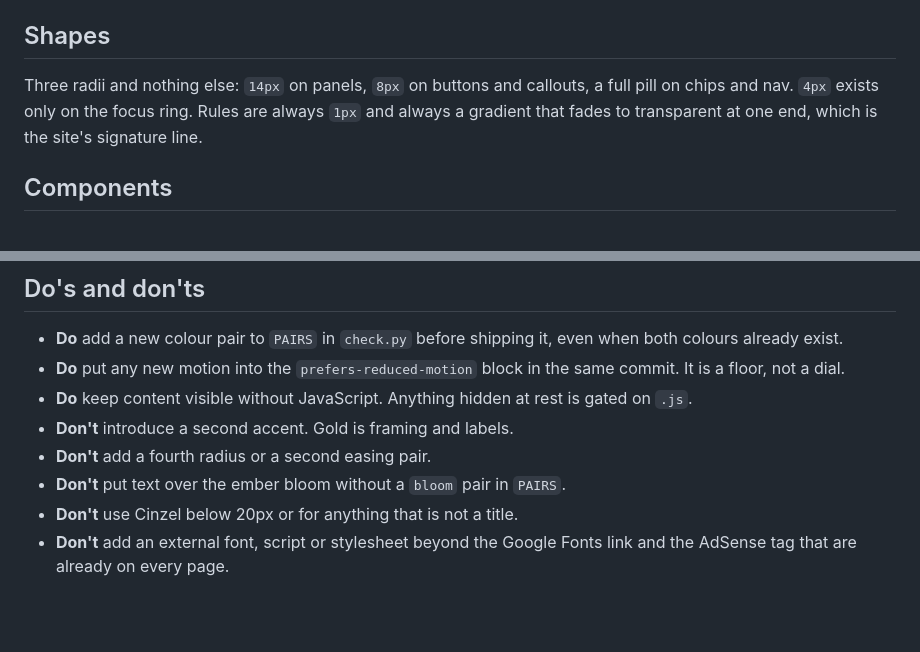
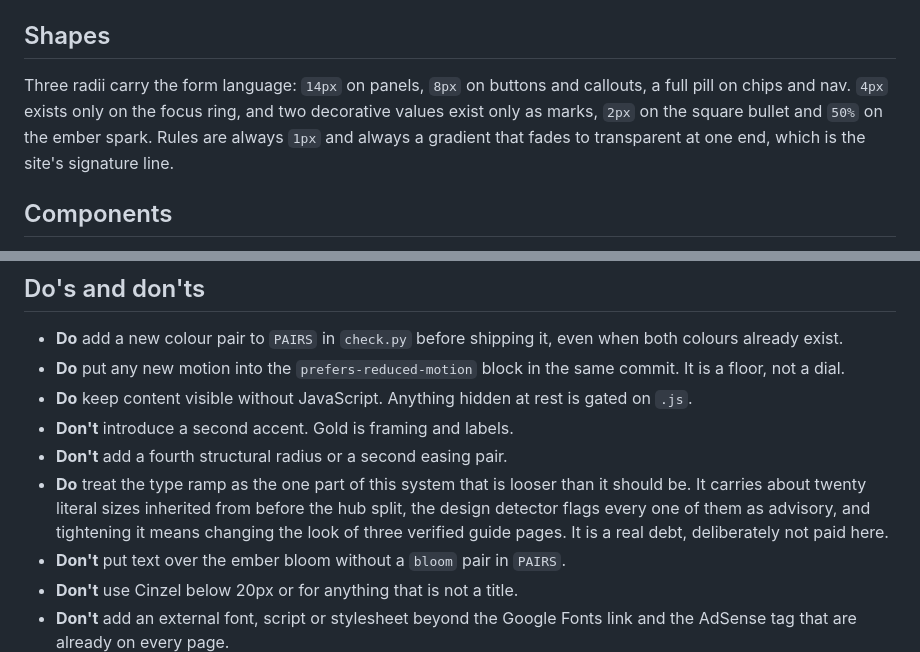
Before and after one commit to Schillman/schillman.se, a Markdown page: DESIGN.md, 2 parts joined by grey strips. GitHub-like rendering; blank space fills up the shorter version.

```diff
--- a/DESIGN.md
+++ b/DESIGN.md
@@ -192,10 +206,11 @@ contrast checked against `bloom`.
 
 ## Shapes
 
-Three radii and nothing else: `14px` on panels, `8px` on buttons and callouts,
-a full pill on chips and nav. `4px` exists only on the focus ring. Rules are
-always `1px` and always a gradient that fades to transparent at one end, which
-is the site's signature line.
+Three radii carry the form language: `14px` on panels, `8px` on buttons and
+callouts, a full pill on chips and nav. `4px` exists only on the focus ring, and
+two decorative values exist only as marks, `2px` on the square bullet and `50%`
+on the ember spark. Rules are always `1px` and always a gradient that fades to
+transparent at one end, which is the site's signature line.
 
 ## Components
 
@@ -251,7 +266,12 @@ changing in place.
 - **Do** keep content visible without JavaScript. Anything hidden at rest is
   gated on `.js`.
 - **Don't** introduce a second accent. Gold is framing and labels.
-- **Don't** add a fourth radius or a second easing pair.
+- **Don't** add a fourth structural radius or a second easing pair.
+- **Do** treat the type ramp as the one part of this system that is looser than
+  it should be. It carries about twenty literal sizes inherited from before the
+  hub split, the design detector flags every one of them as advisory, and
+  tightening it means changing the look of three verified guide pages. It is a
+  real debt, deliberately not paid here.
 - **Don't** put text over the ember bloom without a `bloom` pair in `PAIRS`.
 - **Don't** use Cinzel below 20px or for anything that is not a title.
 - **Don't** add an external font, script or stylesheet beyond the Google Fonts
```
Also changed, not shown: other parts of DESIGN.md (+25 -11 lines).
